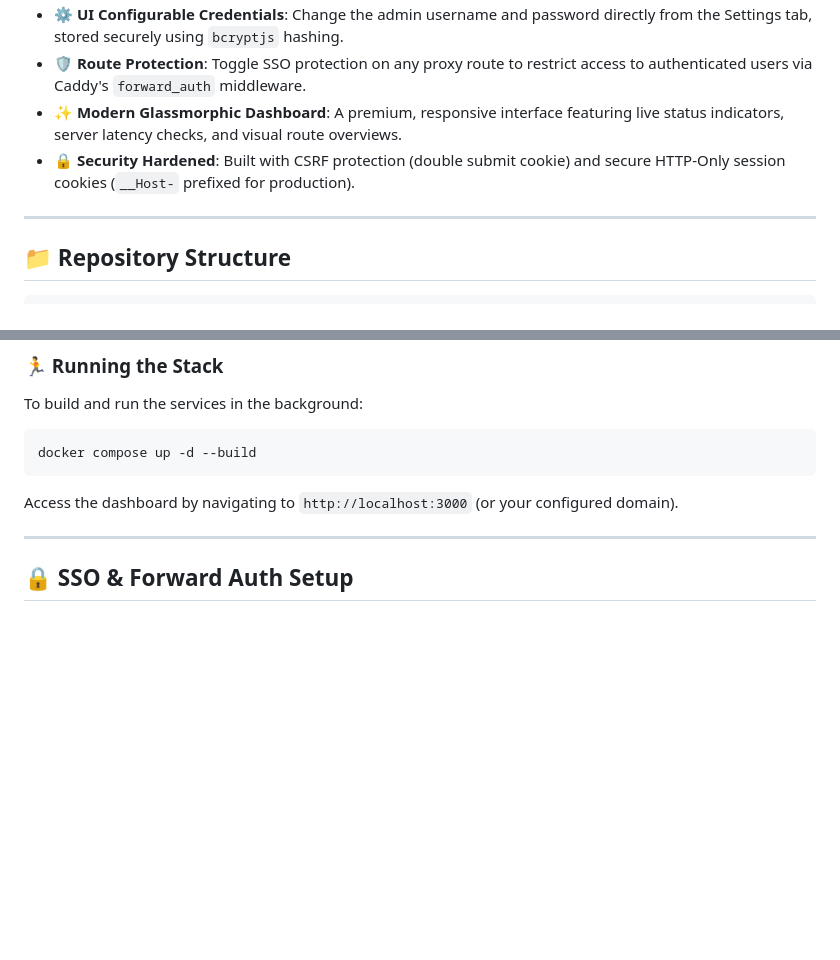
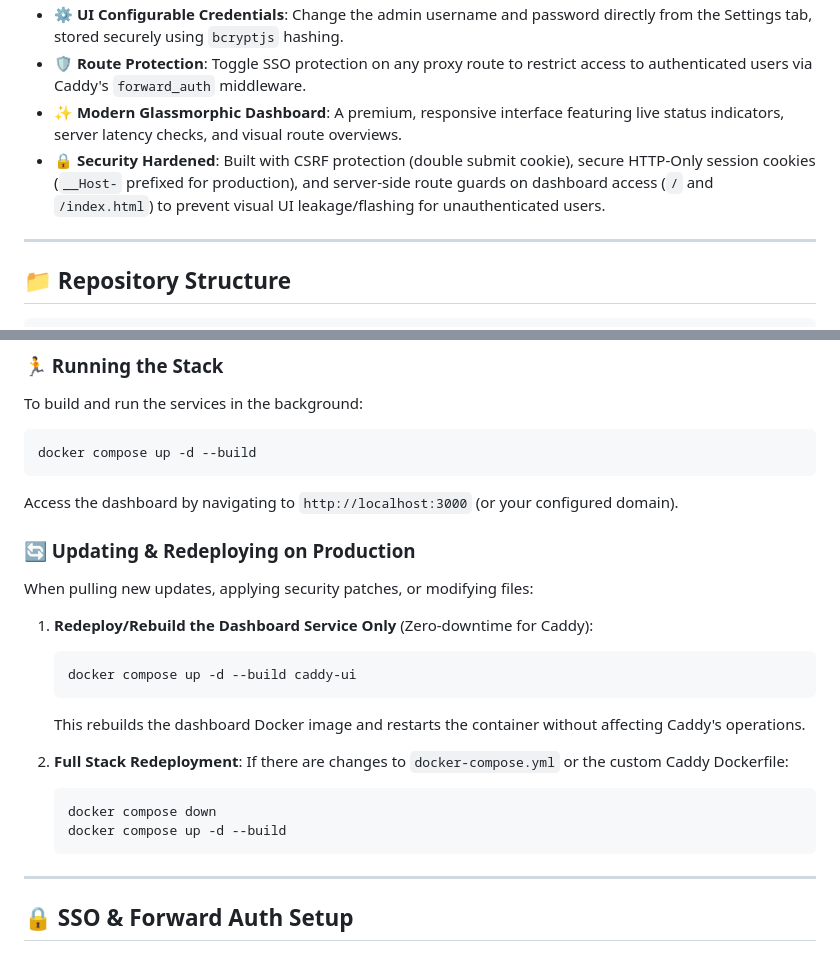
Before and after one commit to wdandt/caddy-ui, a Markdown page: README.md, 2 parts joined by grey strips. Drawn GitHub-style; blank space fills up the shorter version.

Commit message:
docs: update security documentation and add guide for redeploying dashboard service

````diff
--- a/README.md
+++ b/README.md
@@ -12,7 +12,7 @@ A lightweight, modern Web UI Dashboard and Single Sign-On (SSO) Forward Auth Pro
 *   **⚙️ UI Configurable Credentials**: Change the admin username and password directly from the Settings tab, stored securely using `bcryptjs` hashing.
 *   **🛡️ Route Protection**: Toggle SSO protection on any proxy route to restrict access to authenticated users via Caddy's `forward_auth` middleware.
 *   **✨ Modern Glassmorphic Dashboard**: A premium, responsive interface featuring live status indicators, server latency checks, and visual route overviews.
-*   **🔒 Security Hardened**: Built with CSRF protection (double submit cookie) and secure HTTP-Only session cookies (`__Host-` prefixed for production).
+*   **🔒 Security Hardened**: Built with CSRF protection (double submit cookie), secure HTTP-Only session cookies (`__Host-` prefixed for production), and server-side route guards on dashboard access (`/` and `/index.html`) to prevent visual UI leakage/flashing for unauthenticated users.
 
 ---
 
@@ -84,6 +84,23 @@ docker compose up -d --build
 
 Access the dashboard by navigating to `http://localhost:3000` (or your configured domain).
 
+### 🔄 Updating & Redeploying on Production
+
+When pulling new updates, applying security patches, or modifying files:
+
+1. **Redeploy/Rebuild the Dashboard Service Only** (Zero-downtime for Caddy):
+   ```bash
+   docker compose up -d --build caddy-ui
+   ```
+   This rebuilds the dashboard Docker image and restarts the container without affecting Caddy's operations.
+
+2. **Full Stack Redeployment**:
+   If there are changes to `docker-compose.yml` or the custom Caddy Dockerfile:
+   ```bash
+   docker compose down
+   docker compose up -d --build
+   ```
+
 ---
 
 ## 🔒 SSO & Forward Auth Setup
````
